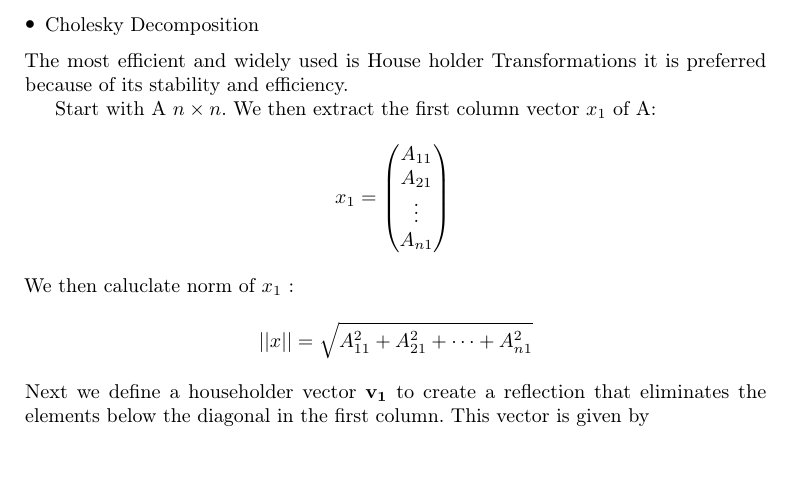
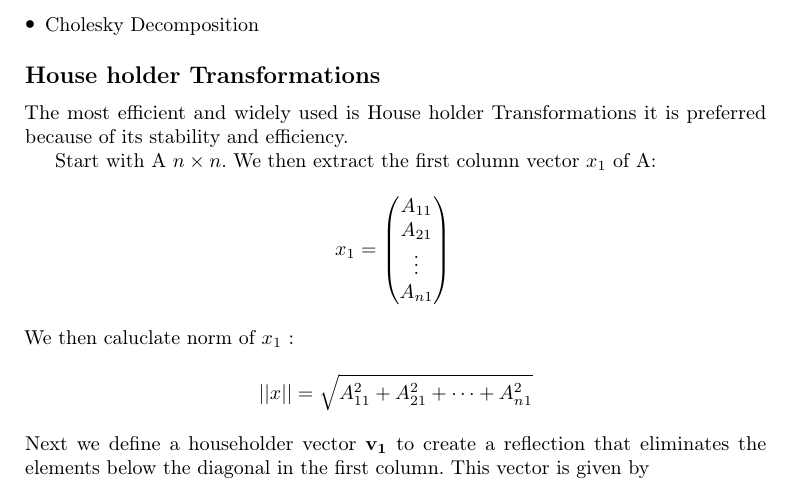
Before and after one commit to plmaras/EE1030, a LaTeX paper (software/Repot/main .tex): part of page 4 of 5, cut so that both start at the same text. Compiled offline with pdfLaTeX.

Commit message:
Update main .tex

```diff
--- a/software/Repot/main .tex
+++ b/software/Repot/main .tex
@@ -102,6 +102,9 @@ The process involves of decomposition A into Q and R such that $A=QR$ , Q is an
 \item  Rotations
 \item  Cholesky Decomposition
 \end{itemize}
+
+
+\subsection*{House holder Transformations }
  The most efficient and widely used is House holder Transformations it is preferred because of its stability and efficiency.
 
 Start with A $n\times n $. We then extract the first column vector $x_1$ of A:
```
